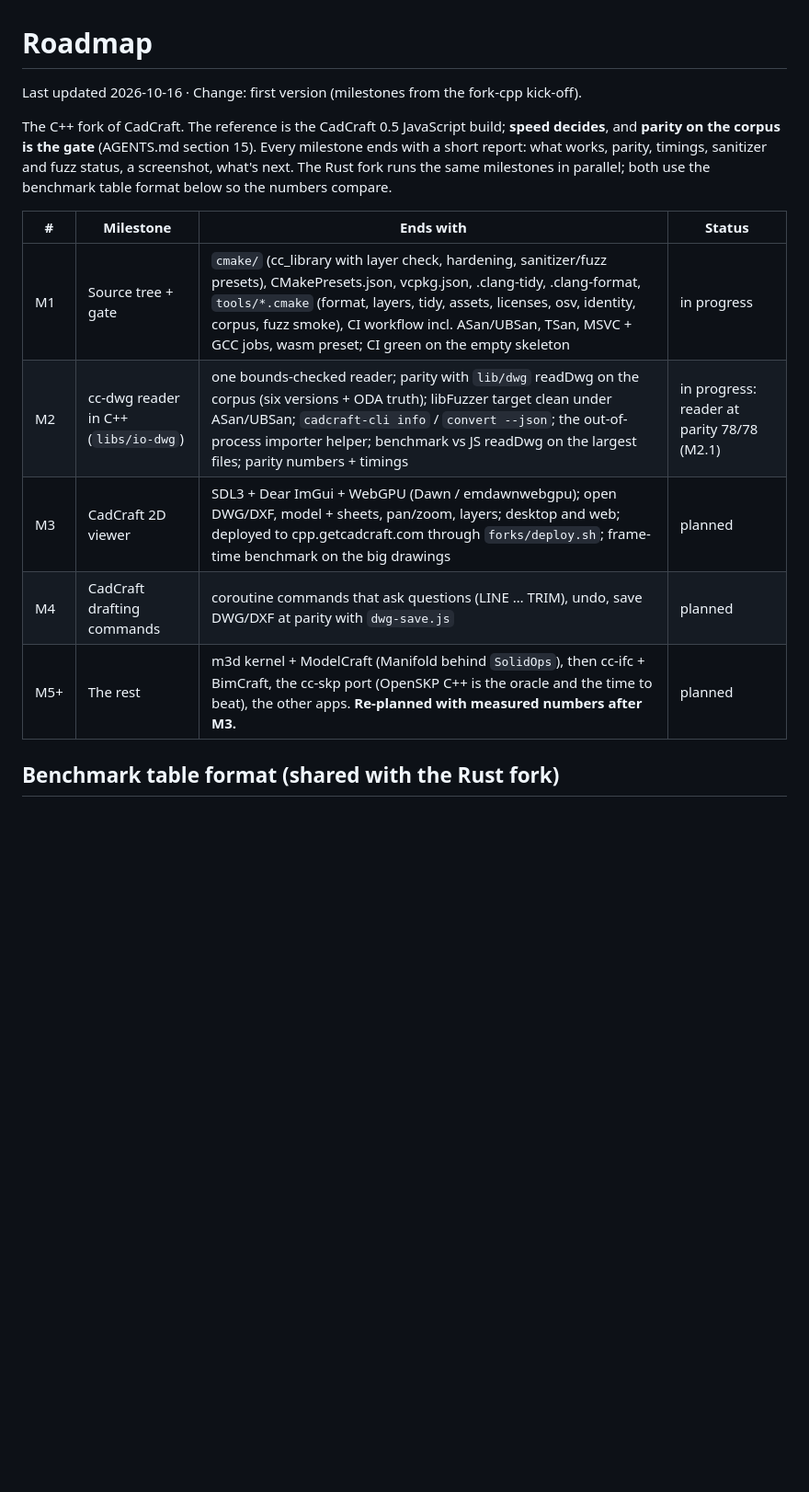
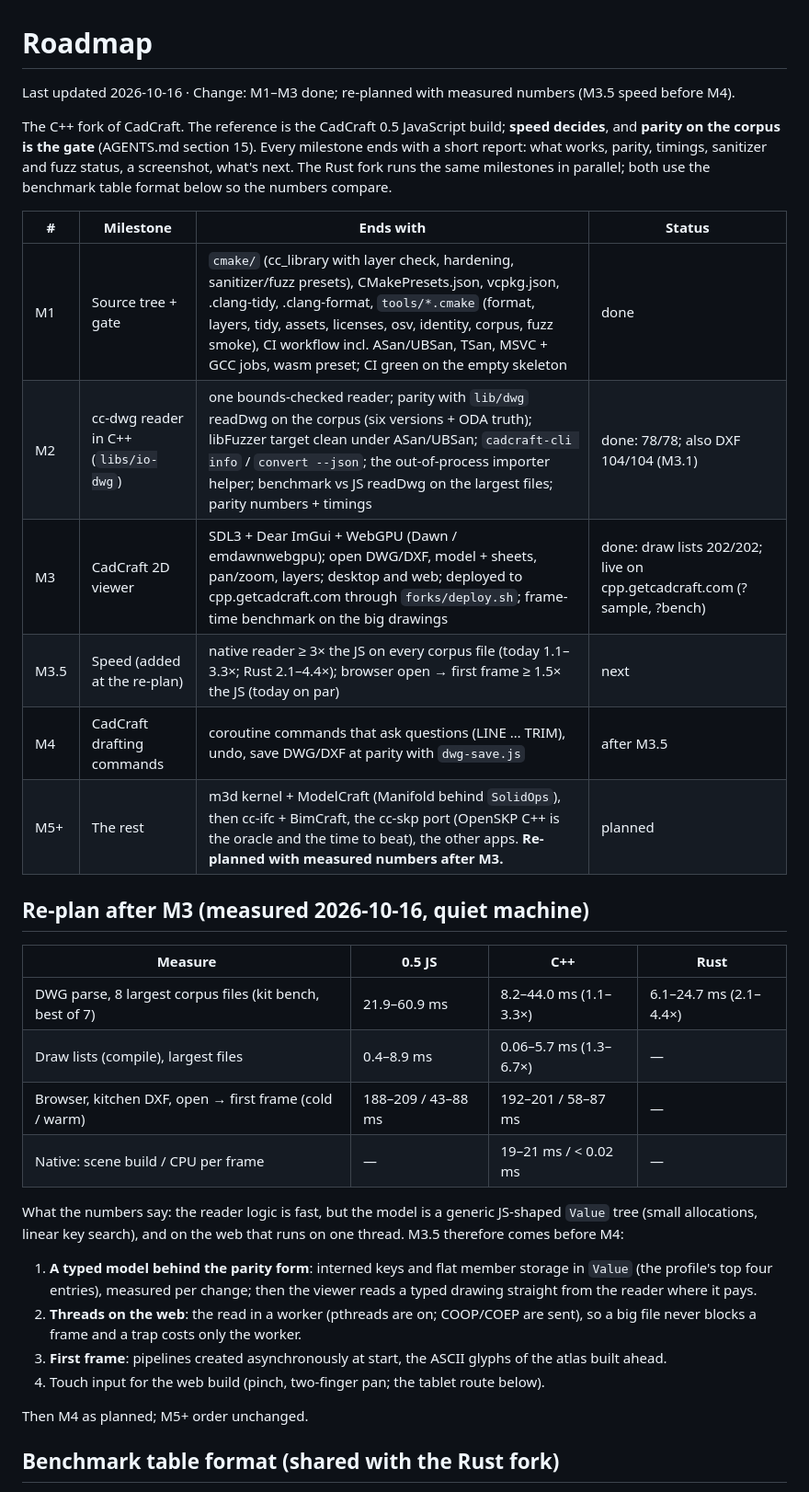
Before and after one commit to getcadcraft/cadcraft-cpp, a Markdown page: docs/roadmap.md, the part around one of its changes. Shown at 92% size. Drawn GitHub-style; blank space fills up the shorter version.

Commit message:
M3.4: re-plan after M3 with measured numbers; the shared benchmark table
Reader 1.1-3.3x the JS (Rust 2.1-4.4x), browser open to first frame on par:
M3.5 (typed Value storage, web worker threads, first frame, touch) comes
before M4.

```diff
--- a/docs/roadmap.md
+++ b/docs/roadmap.md
@@ -1,6 +1,6 @@
 # Roadmap
 
-Last updated 2026-10-16 · Change: first version (milestones from the fork-cpp kick-off).
+Last updated 2026-10-16 · Change: M1–M3 done; re-planned with measured numbers (M3.5 speed before M4).
 
 The C++ fork of CadCraft. The reference is the CadCraft 0.5 JavaScript build; **speed decides**, and **parity on the
 corpus is the gate** (AGENTS.md section 15). Every milestone ends with a short report: what works, parity, timings,
@@ -9,11 +9,33 @@ benchmark table format below so the numbers compare.
 
 | # | Milestone | Ends with | Status |
 |---|---|---|---|
-| M1 | Source tree + gate | `cmake/` (cc_library with layer check, hardening, sanitizer/fuzz presets), CMakePresets.json, vcpkg.json, .clang-tidy, .clang-format, `tools/*.cmake` (format, layers, tidy, assets, licenses, osv, identity, corpus, fuzz smoke), CI workflow incl. ASan/UBSan, TSan, MSVC + GCC jobs, wasm preset; CI green on the empty skeleton | in progress |
-| M2 | cc-dwg reader in C++ (`libs/io-dwg`) | one bounds-checked reader; parity with `lib/dwg` readDwg on the corpus (six versions + ODA truth); libFuzzer target clean under ASan/UBSan; `cadcraft-cli info` / `convert --json`; the out-of-process importer helper; benchmark vs JS readDwg on the largest files; parity numbers + timings | in progress: reader at parity 78/78 (M2.1) |
-| M3 | CadCraft 2D viewer | SDL3 + Dear ImGui + WebGPU (Dawn / emdawnwebgpu); open DWG/DXF, model + sheets, pan/zoom, layers; desktop and web; deployed to cpp.getcadcraft.com through `forks/deploy.sh`; frame-time benchmark on the big drawings | planned |
-| M4 | CadCraft drafting commands | coroutine commands that ask questions (LINE … TRIM), undo, save DWG/DXF at parity with `dwg-save.js` | planned |
+| M1 | Source tree + gate | `cmake/` (cc_library with layer check, hardening, sanitizer/fuzz presets), CMakePresets.json, vcpkg.json, .clang-tidy, .clang-format, `tools/*.cmake` (format, layers, tidy, assets, licenses, osv, identity, corpus, fuzz smoke), CI workflow incl. ASan/UBSan, TSan, MSVC + GCC jobs, wasm preset; CI green on the empty skeleton | done |
+| M2 | cc-dwg reader in C++ (`libs/io-dwg`) | one bounds-checked reader; parity with `lib/dwg` readDwg on the corpus (six versions + ODA truth); libFuzzer target clean under ASan/UBSan; `cadcraft-cli info` / `convert --json`; the out-of-process importer helper; benchmark vs JS readDwg on the largest files; parity numbers + timings | done: 78/78; also DXF 104/104 (M3.1) |
+| M3 | CadCraft 2D viewer | SDL3 + Dear ImGui + WebGPU (Dawn / emdawnwebgpu); open DWG/DXF, model + sheets, pan/zoom, layers; desktop and web; deployed to cpp.getcadcraft.com through `forks/deploy.sh`; frame-time benchmark on the big drawings | done: draw lists 202/202; live on cpp.getcadcraft.com (?sample, ?bench) |
+| M3.5 | Speed (added at the re-plan) | native reader ≥ 3× the JS on every corpus file (today 1.1–3.3×; Rust 2.1–4.4×); browser open → first frame ≥ 1.5× the JS (today on par) | next |
+| M4 | CadCraft drafting commands | coroutine commands that ask questions (LINE … TRIM), undo, save DWG/DXF at parity with `dwg-save.js` | after M3.5 |
 | M5+ | The rest | m3d kernel + ModelCraft (Manifold behind `SolidOps`), then cc-ifc + BimCraft, the cc-skp port (OpenSKP C++ is the oracle and the time to beat), the other apps. **Re-planned with measured numbers after M3.** | planned |
+
+## Re-plan after M3 (measured 2026-10-16, quiet machine)
+
+| Measure | 0.5 JS | C++ | Rust |
+|---|---|---|---|
+| DWG parse, 8 largest corpus files (kit bench, best of 7) | 21.9–60.9 ms | 8.2–44.0 ms (1.1–3.3×) | 6.1–24.7 ms (2.1–4.4×) |
+| Draw lists (compile), largest files | 0.4–8.9 ms | 0.06–5.7 ms (1.3–6.7×) | — |
+| Browser, kitchen DXF, open → first frame (cold / warm) | 188–209 / 43–88 ms | 192–201 / 58–87 ms | — |
+| Native: scene build / CPU per frame | — | 19–21 ms / < 0.02 ms | — |
+
+What the numbers say: the reader logic is fast, but the model is a generic JS-shaped `Value` tree (small allocations,
+linear key search), and on the web that runs on one thread. M3.5 therefore comes before M4:
+
+1. **A typed model behind the parity form**: interned keys and flat member storage in `Value` (the profile's top four
+   entries), measured per change; then the viewer reads a typed drawing straight from the reader where it pays.
+2. **Threads on the web**: the read in a worker (pthreads are on; COOP/COEP are sent), so a big file never blocks a
+   frame and a trap costs only the worker.
+3. **First frame**: pipelines created asynchronously at start, the ASCII glyphs of the atlas built ahead.
+4. Touch input for the web build (pinch, two-finger pan; the tablet route below).
+
+Then M4 as planned; M5+ order unchanged.
 
 ## Benchmark table format (shared with the Rust fork)
 
```
Also changed, not shown: other parts of docs/roadmap.md (+11 -1 lines).
